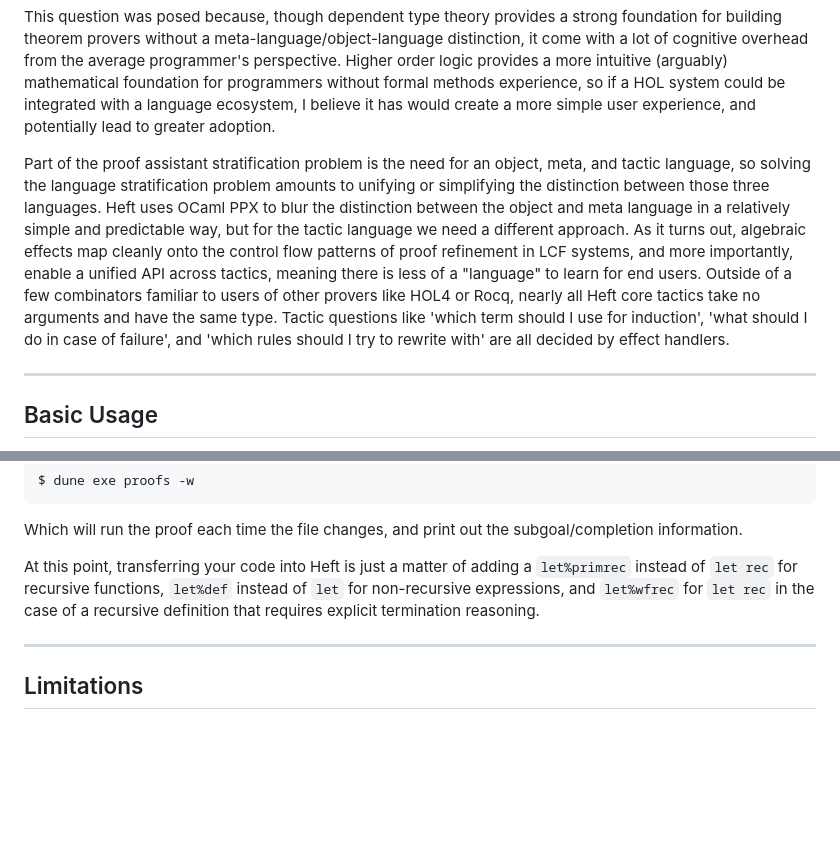
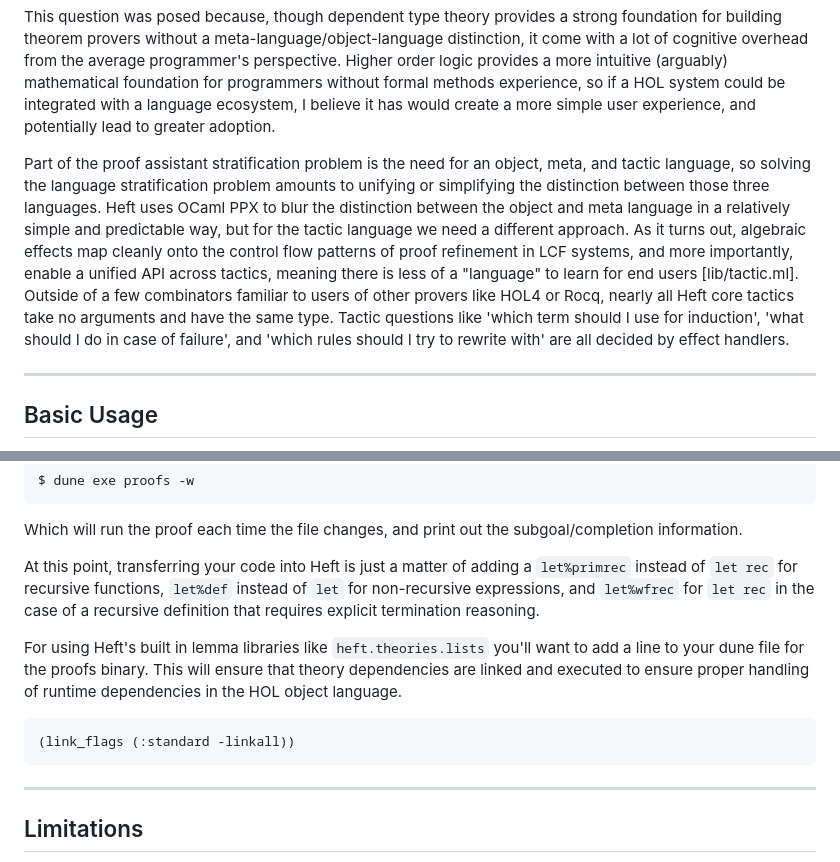
Before and after one commit to bord-o/heft, a Markdown page: readme.md, 2 parts joined by grey strips. GitHub-like rendering; blank space fills up the shorter version.

````diff
--- a/readme.md
+++ b/readme.md
@@ -15,7 +15,7 @@ Heft started as an exploration on usability in theorem provers, and its initial
 
 This question was posed because, though dependent type theory provides a strong foundation for building theorem provers without a meta-language/object-language distinction, it come with a lot of cognitive overhead from the average programmer's perspective. Higher order logic provides a more intuitive (arguably) mathematical foundation for programmers without formal methods experience, so if a HOL system could be integrated with a language ecosystem, I believe it has would create a more simple user experience, and potentially lead to greater adoption.
 
-Part of the proof assistant stratification problem is the need for an object, meta, and tactic language, so solving the language stratification problem amounts to unifying or simplifying the distinction between those three languages. Heft uses OCaml PPX to blur the distinction between the object and meta language in a relatively simple and predictable way, but for the tactic language we need a different approach. As it turns out, algebraic effects map cleanly onto the control flow patterns of proof refinement in LCF systems, and more importantly, enable a unified API across tactics, meaning there is less of a "language" to learn for end users. Outside of a few combinators familiar to users of other provers like HOL4 or Rocq, nearly all Heft core tactics take no arguments and have the same type. Tactic questions like 'which term should I use for induction', 'what should I do in case of failure', and 'which rules should I try to rewrite with' are all decided by effect handlers.
+Part of the proof assistant stratification problem is the need for an object, meta, and tactic language, so solving the language stratification problem amounts to unifying or simplifying the distinction between those three languages. Heft uses OCaml PPX to blur the distinction between the object and meta language in a relatively simple and predictable way, but for the tactic language we need a different approach. As it turns out, algebraic effects map cleanly onto the control flow patterns of proof refinement in LCF systems, and more importantly, enable a unified API across tactics, meaning there is less of a "language" to learn for end users [lib/tactic.ml]. Outside of a few combinators familiar to users of other provers like HOL4 or Rocq, nearly all Heft core tactics take no arguments and have the same type. Tactic questions like 'which term should I use for induction', 'what should I do in case of failure', and 'which rules should I try to rewrite with' are all decided by effect handlers.
 
 ---
 
@@ -126,6 +131,12 @@ Which will run the proof each time the file changes, and print out the subgoal/c
 
 At this point, transferring your code into Heft is just a matter of adding a `let%primrec` instead of `let rec` for recursive functions, `let%def` instead of `let` for non-recursive expressions, and `let%wfrec` for `let rec` in the case of a recursive definition that requires explicit termination reasoning.
 
+For using Heft's built in lemma libraries like `heft.theories.lists` you'll want to add a line to your dune file for the proofs binary. This will ensure that theory dependencies are linked and executed to ensure proper handling of runtime dependencies in the HOL object language.
+
+```dune
+(link_flags (:standard -linkall))
+```
+
 ---
 
 ## Limitations
````
Also changed, not shown: other parts of readme.md (+9 -4 lines).
